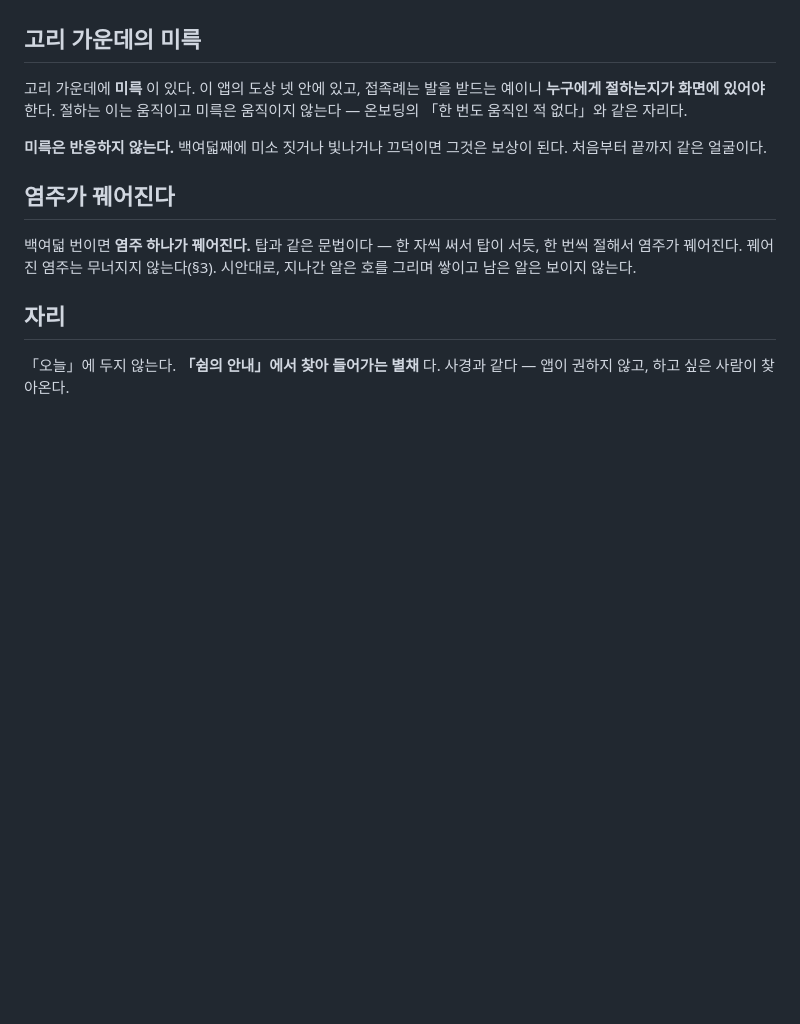
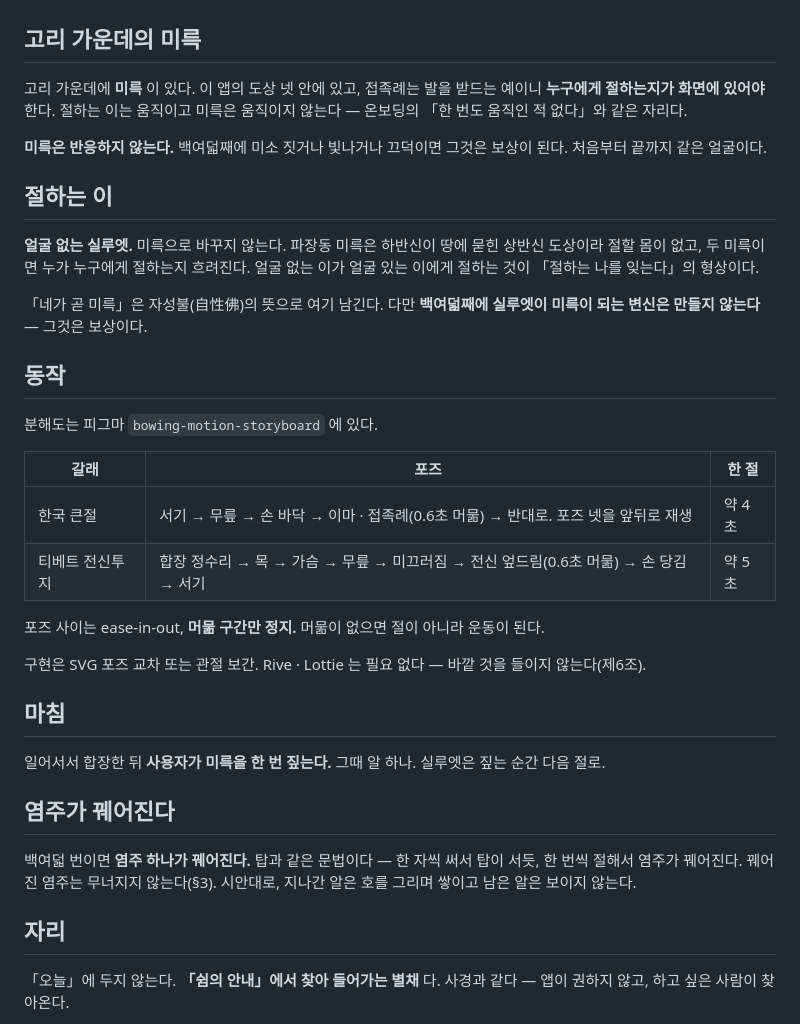
Before and after one commit to kikakuko/fulltimezero, a Markdown page: docs/bowing-candidate.md, the part around the change. GitHub-like rendering; blank space fills up the shorter version.

Commit message:
절하는 자리 — 절하는 이 · 동작 · 마침을 적어 둔다
여전히 만들지 않는다.

- 절하는 이는 얼굴 없는 실루엣이다. 미륵으로 바꾸지 않는다 — 두 미륵이면
  누가 누구에게 절하는지 흐려진다. 「네가 곧 미륵」은 자성불의 뜻으로
  남기되, 백여덟째의 변신은 만들지 않는다. 그것은 보상이다.
- 동작은 피그마 분해도를 따른다. 큰절 약 4초, 전신투지 약 5초.
  포즈 사이는 ease-in-out, 머묾 구간만 정지 — 머묾이 없으면 운동이 된다.
- 마침: 일어서서 합장한 뒤 미륵을 한 번 짚는다. 그때 알 하나.

Co-Authored-By: Claude Fable 5.1 <noreply@anthropic.com>

```diff
--- a/docs/bowing-candidate.md
+++ b/docs/bowing-candidate.md
@@ -94,6 +94,37 @@
 **미륵은 반응하지 않는다.** 백여덟째에 미소 짓거나 빛나거나 끄덕이면
 그것은 보상이 된다. 처음부터 끝까지 같은 얼굴이다.
 
+## 절하는 이
+
+**얼굴 없는 실루엣.** 미륵으로 바꾸지 않는다. 파장동 미륵은 하반신이
+땅에 묻힌 상반신 도상이라 절할 몸이 없고, 두 미륵이면 누가 누구에게
+절하는지 흐려진다. 얼굴 없는 이가 얼굴 있는 이에게 절하는 것이
+「절하는 나를 잊는다」의 형상이다.
+
+「네가 곧 미륵」은 자성불(自性佛)의 뜻으로 여기 남긴다. 다만
+**백여덟째에 실루엣이 미륵이 되는 변신은 만들지 않는다** — 그것은
+보상이다.
+
+## 동작
+
+분해도는 피그마 `bowing-motion-storyboard` 에 있다.
+
+| 갈래 | 포즈 | 한 절 |
+|---|---|---|
+| 한국 큰절 | 서기 → 무릎 → 손 바닥 → 이마 · 접족례(0.6초 머묾) → 반대로. 포즈 넷을 앞뒤로 재생 | 약 4초 |
+| 티베트 전신투지 | 합장 정수리 → 목 → 가슴 → 무릎 → 미끄러짐 → 전신 엎드림(0.6초 머묾) → 손 당김 → 서기 | 약 5초 |
+
+포즈 사이는 ease-in-out, **머묾 구간만 정지.** 머묾이 없으면 절이
+아니라 운동이 된다.
+
+구현은 SVG 포즈 교차 또는 관절 보간. Rive · Lottie 는 필요 없다 —
+바깥 것을 들이지 않는다(제6조).
+
+## 마침
+
+일어서서 합장한 뒤 **사용자가 미륵을 한 번 짚는다.** 그때 알 하나.
+실루엣은 짚는 순간 다음 절로.
+
 ## 염주가 꿰어진다
 
 백여덟 번이면 **염주 하나가 꿰어진다.** 탑과 같은 문법이다 — 한 자씩
```
